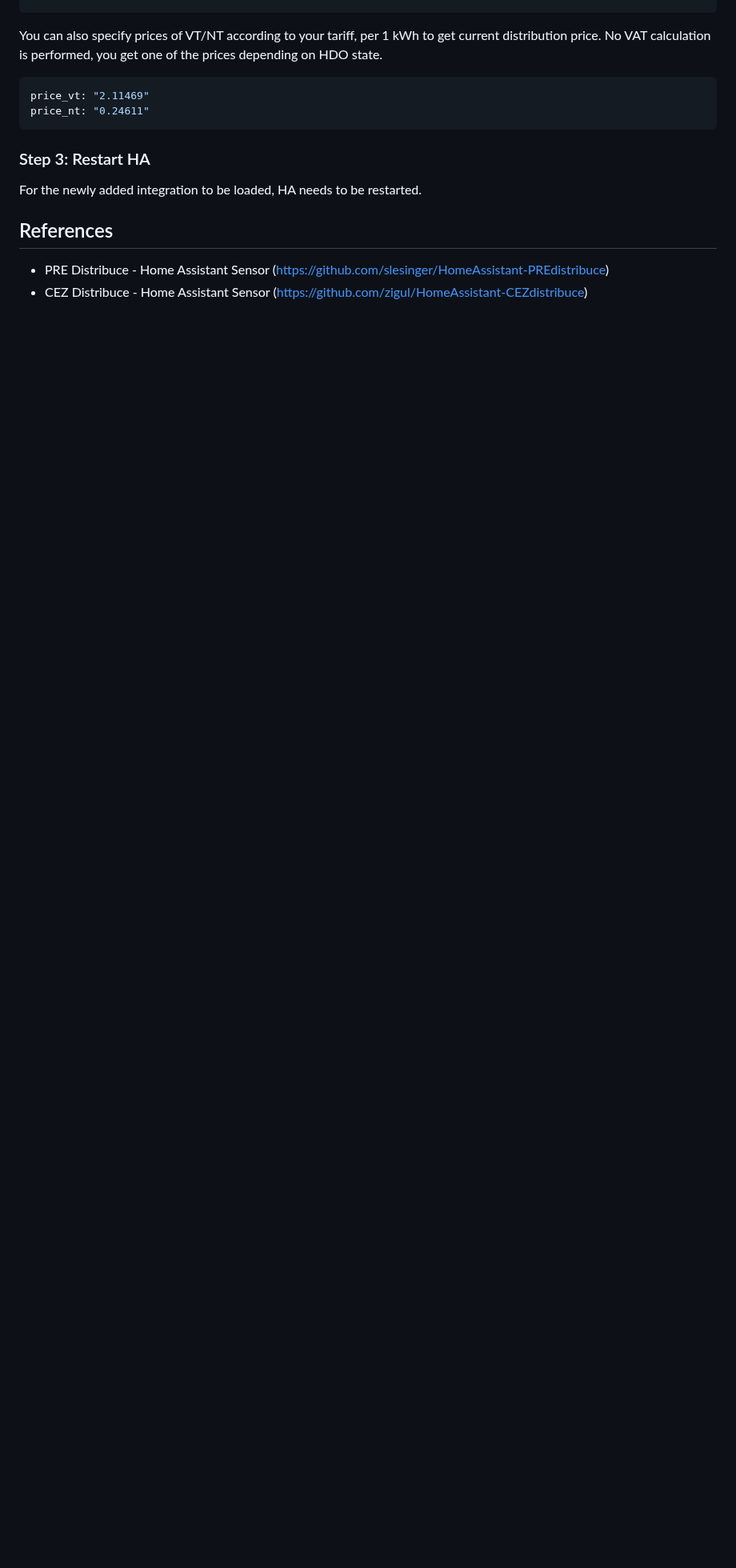
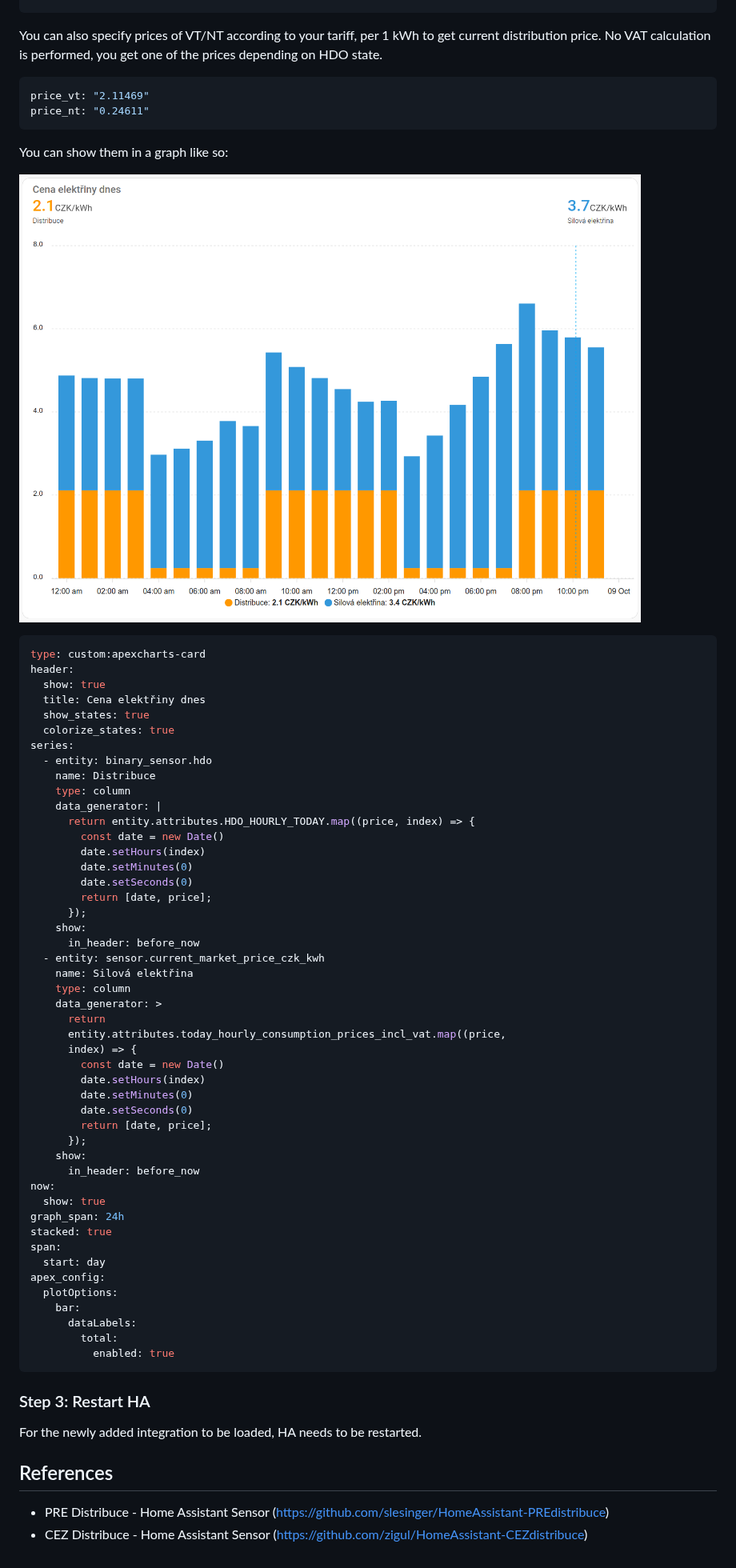
Before and after one commit to Antrac1t/HomeAssistant-EGDdistribuce, a Markdown page: README.md, the part around the change. Shown at 80% size. Drawn GitHub-style; pictures changed too: docs/graf.png (added); blank space fills up the shorter version.

Commit message:
feat: add graph example to readme

````diff
--- a/README.md
+++ b/README.md
@@ -66,6 +66,60 @@ price_vt: "2.11469"
 price_nt: "0.24611"
 ```
 
+You can show them in a graph like so:
+
+![electricity prices graph](docs/graf.png)
+
+```yaml
+type: custom:apexcharts-card
+header:
+  show: true
+  title: Cena elektřiny dnes
+  show_states: true
+  colorize_states: true
+series:
+  - entity: binary_sensor.hdo
+    name: Distribuce
+    type: column
+    data_generator: |
+      return entity.attributes.HDO_HOURLY_TODAY.map((price, index) => {
+        const date = new Date()
+        date.setHours(index)
+        date.setMinutes(0)
+        date.setSeconds(0)
+        return [date, price];
+      });
+    show:
+      in_header: before_now
+  - entity: sensor.current_market_price_czk_kwh
+    name: Silová elektřina
+    type: column
+    data_generator: >
+      return
+      entity.attributes.today_hourly_consumption_prices_incl_vat.map((price,
+      index) => {
+        const date = new Date()
+        date.setHours(index)
+        date.setMinutes(0)
+        date.setSeconds(0)
+        return [date, price];
+      });
+    show:
+      in_header: before_now
+now:
+  show: true
+graph_span: 24h
+stacked: true
+span:
+  start: day
+apex_config:
+  plotOptions:
+    bar:
+      dataLabels:
+        total:
+          enabled: true
+```
+
 ### Step 3: Restart HA
 
 For the newly added integration to be loaded, HA needs to be restarted.
````
